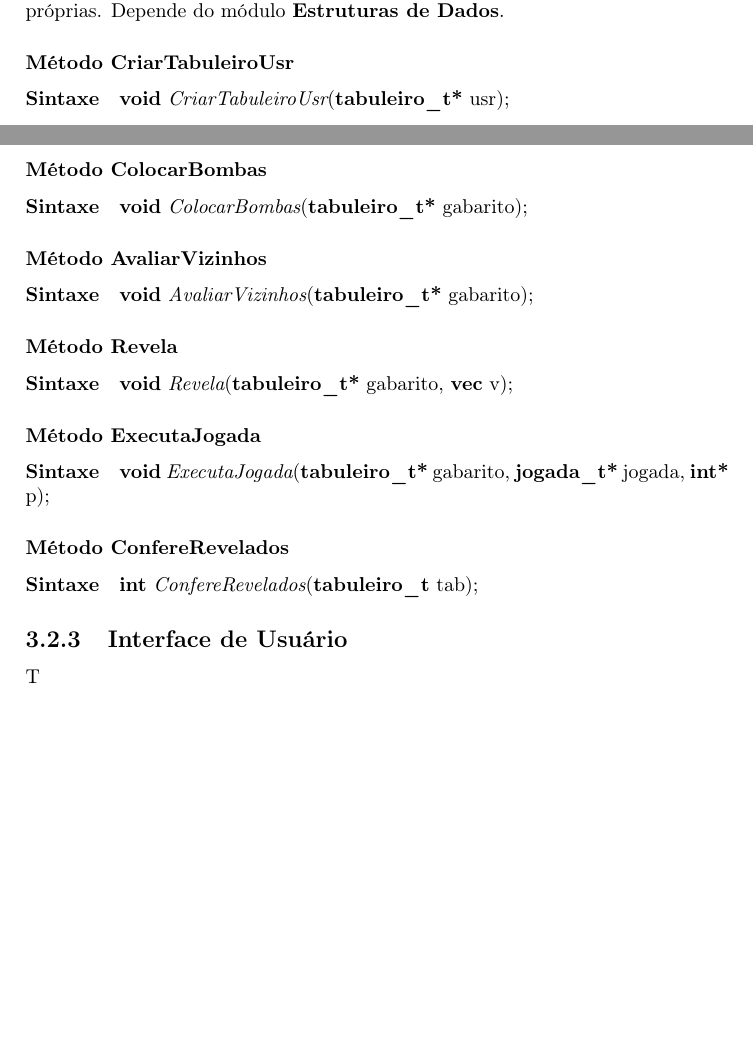
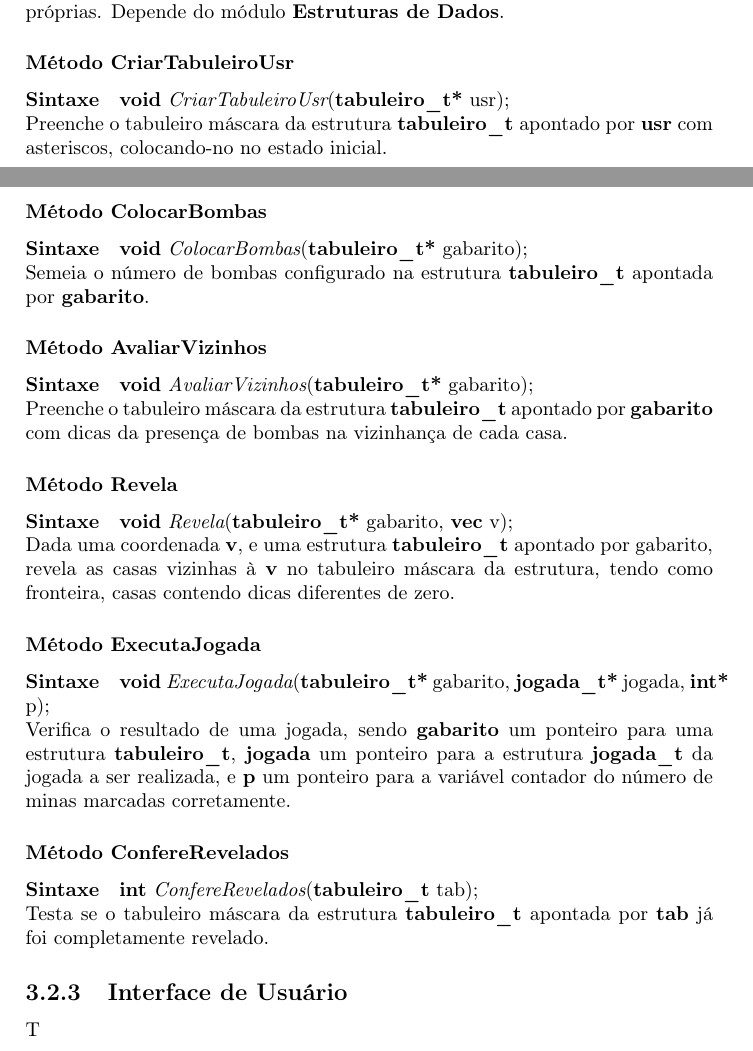
Before and after one commit to K17K47/minesweeper, a LaTeX document (doc/relatorio/relatorio.tex): two parts of pages 6 and 7 of 9, joined at a grey line, cut so that both start at the same text, the shorter picture padded with empty space. Compiled offline with pdfLaTeX.

Commit message:
Quarta parcial do relatório final

```diff
--- a/doc/relatorio/relatorio.tex
+++ b/doc/relatorio/relatorio.tex
@@ -139,22 +139,28 @@ gabarito & \textbf{char*} & Vetor das minas e dicas do tabuleiro \\
 Neste módulo são implementadas funções relacionadas ao funcionamento do jogo, tal como rotinas para processar condições de vitória, ou rotinas para determinar os resultados de uma jogada efetuada pelo usuário. Não possui estruturas próprias. Depende do módulo \textbf{Estruturas de Dados}.
 \subsubsection{Método CriarTabuleiroUsr}
 \paragraph{Sintaxe}
-\textbf{void} {\it CriarTabuleiroUsr}(\textbf{tabuleiro\_t*} usr);
+\textbf{void} {\it CriarTabuleiroUsr}(\textbf{tabuleiro\_t*} usr);\\
+Preenche o tabuleiro máscara da estrutura \textbf{tabuleiro\_t} apontado por \textbf{usr} com asteriscos, colocando-no no estado inicial.
 \subsubsection{Método ColocarBombas}
 \paragraph{Sintaxe}
-\textbf{void} {\it ColocarBombas}(\textbf{tabuleiro\_t*} gabarito);
+\textbf{void} {\it ColocarBombas}(\textbf{tabuleiro\_t*} gabarito);\\
+Semeia o número de bombas configurado na estrutura \textbf{tabuleiro\_t} apontada por \textbf{gabarito}.
 \subsubsection{Método AvaliarVizinhos}
 \paragraph{Sintaxe}
-\textbf{void} {\it AvaliarVizinhos}(\textbf{tabuleiro\_t*} gabarito);
+\textbf{void} {\it AvaliarVizinhos}(\textbf{tabuleiro\_t*} gabarito);\\
+Preenche o tabuleiro máscara da estrutura \textbf{tabuleiro\_t} apontado por \textbf{gabarito} com dicas da presença de bombas na vizinhança de cada casa.
 \subsubsection{Método Revela}
 \paragraph{Sintaxe}
-\textbf{void} {\it Revela}(\textbf{tabuleiro\_t*} gabarito, \textbf{vec} v);
+\textbf{void} {\it Revela}(\textbf{tabuleiro\_t*} gabarito, \textbf{vec} v);\\
+Dada uma coordenada \textbf{v}, e uma estrutura \textbf{tabuleiro\_t} apontado por gabarito, revela as casas vizinhas à \textbf{v} no tabuleiro máscara da estrutura, tendo como fronteira, casas contendo dicas diferentes de zero.
 \subsubsection{Método ExecutaJogada}
 \paragraph{Sintaxe}
-\textbf{void} {\it ExecutaJogada}(\textbf{tabuleiro\_t*} gabarito, \textbf{jogada\_t*} jogada, \textbf{int*} p);
+\textbf{void} {\it ExecutaJogada}(\textbf{tabuleiro\_t*} gabarito, \textbf{jogada\_t*} jogada, \textbf{int*} p);\\
+Verifica o resultado de uma jogada, sendo \textbf{gabarito} um ponteiro para uma estrutura \textbf{tabuleiro\_t}, \textbf{jogada} um ponteiro para a estrutura \textbf{jogada\_t} da jogada a ser realizada, e \textbf{p} um ponteiro para a variável contador do número de minas marcadas corretamente.
 \subsubsection{Método ConfereRevelados}
 \paragraph{Sintaxe}
-\textbf{int} {\it ConfereRevelados}(\textbf{tabuleiro\_t} tab);
+\textbf{int} {\it ConfereRevelados}(\textbf{tabuleiro\_t} tab);\\
+Testa se o tabuleiro máscara da estrutura \textbf{tabuleiro\_t} apontada por \textbf{tab} já foi completamente revelado.
 \subsection{Interface de Usuário}
 T
 \section{Ferramentas}
```
Also changed, not shown: doc/relatorio/relatorio.pdf.
